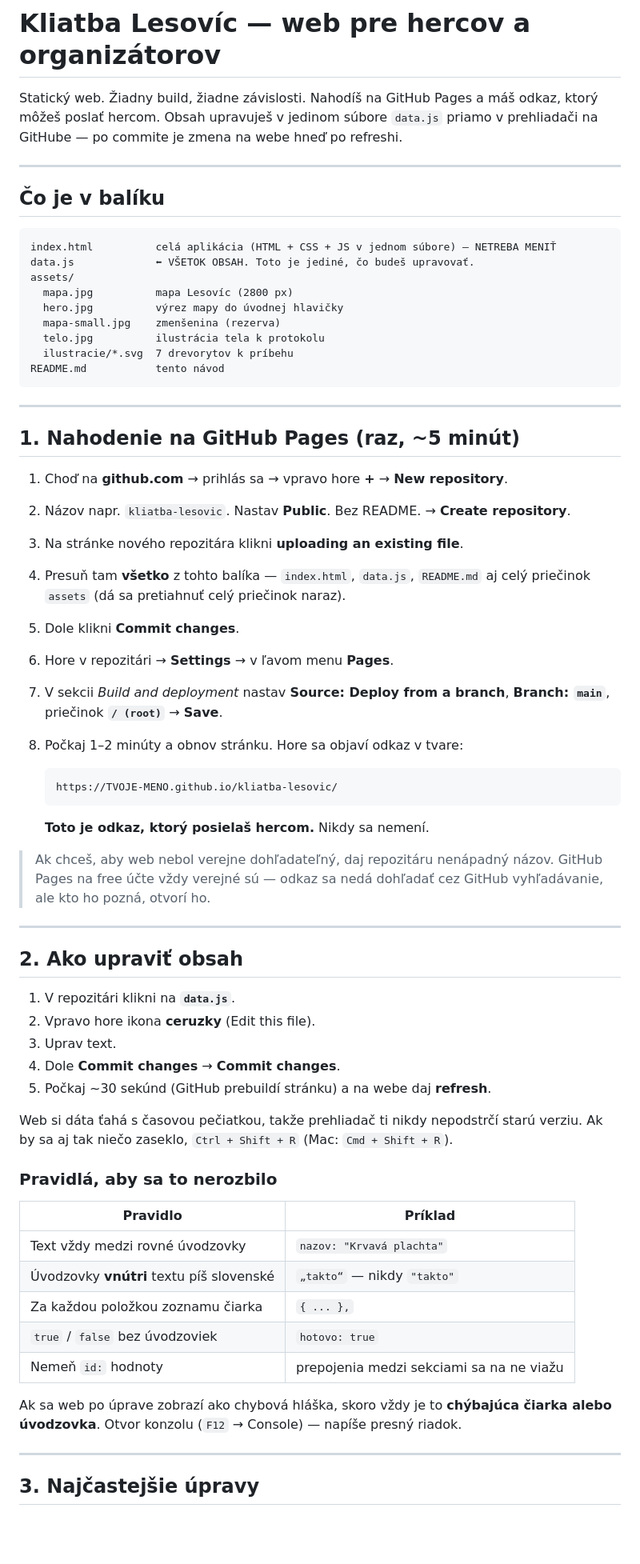
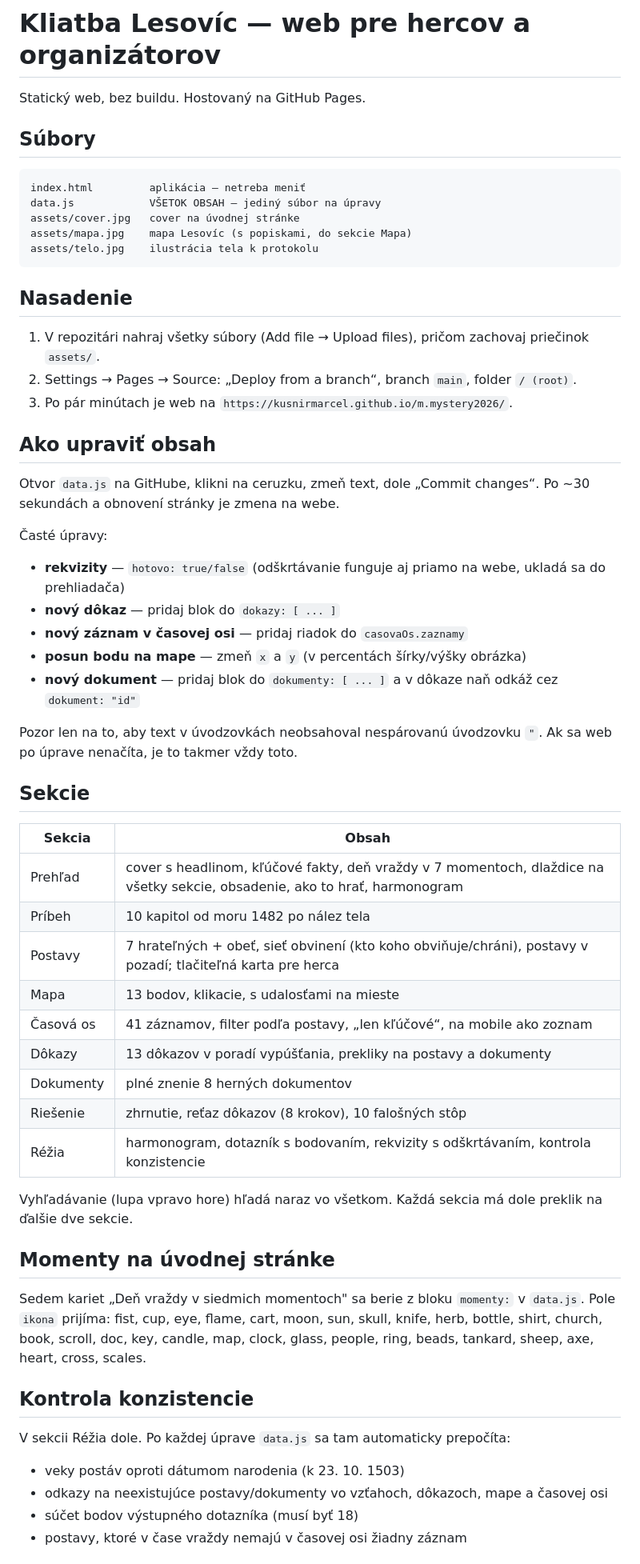
Before and after one commit to kusnirmarcel/m.mystery2026, a Markdown page: README.md, the part around one of its changes. Shown at 80% size. GitHub-like rendering; blank space fills up the shorter version.

````diff
--- a/README.md
+++ b/README.md
@@ -1,77 +1,67 @@
 # Kliatba Lesovíc — web pre hercov a organizátorov
 
-Statický web. Žiadny build, žiadne závislosti. Nahodíš na GitHub Pages a máš odkaz,
-ktorý môžeš poslať hercom. Obsah upravuješ v jedinom súbore `data.js` priamo
-v prehliadači na GitHube — po commite je zmena na webe hneď po refreshi.
+Statický web, bez buildu. Hostovaný na GitHub Pages.
 
----
-
-## Čo je v balíku
+## Súbory
 
 ```
-index.html          celá aplikácia (HTML + CSS + JS v jednom súbore) — NETREBA MENIŤ
-data.js             ⬅ VŠETOK OBSAH. Toto je jediné, čo budeš upravovať.
-assets/
-  mapa.jpg          mapa Lesovíc (2800 px)
-  hero.jpg          výrez mapy do úvodnej hlavičky
-  mapa-small.jpg    zmenšenina (rezerva)
-  telo.jpg          ilustrácia tela k protokolu
-  ilustracie/*.svg  7 drevorytov k príbehu
-README.md           tento návod
+index.html         aplikácia — netreba meniť
+data.js            VŠETOK OBSAH — jediný súbor na úpravy
+assets/cover.jpg   cover na úvodnej stránke
+assets/mapa.jpg    mapa Lesovíc (s popiskami, do sekcie Mapa)
+assets/telo.jpg    ilustrácia tela k protokolu
 ```
 
----
+## Nasadenie
 
-## 1. Nahodenie na GitHub Pages (raz, ~5 minút)
+1. V repozitári nahraj všetky súbory (Add file → Upload files), pričom zachovaj priečinok `assets/`.
+2. Settings → Pages → Source: „Deploy from a branch“, branch `main`, folder `/ (root)`.
+3. Po pár minútach je web na `https://kusnirmarcel.github.io/m.mystery2026/`.
 
-1. Choď na **github.com** → prihlás sa → vpravo hore **+** → **New repository**.
-2. Názov napr. `kliatba-lesovic`. Nastav **Public**. Bez README. → **Create repository**.
-3. Na stránke nového repozitára klikni **uploading an existing file**.
-4. Presuň tam **všetko** z tohto balíka — `index.html`, `data.js`, `README.md`
-   aj celý priečinok `assets` (dá sa pretiahnuť celý priečinok naraz).
-5. Dole klikni **Commit changes**.
-6. Hore v repozitári → **Settings** → v ľavom menu **Pages**.
-7. V sekcii *Build and deployment* nastav **Source: Deploy from a branch**,
-   **Branch: `main`**, priečinok **`/ (root)`** → **Save**.
-8. Počkaj 1–2 minúty a obnov stránku. Hore sa objaví odkaz v tvare:
+## Ako upraviť obsah
 
-   ```
-   https://TVOJE-MENO.github.io/kliatba-lesovic/
-   ```
+Otvor `data.js` na GitHube, klikni na ceruzku, zmeň text, dole „Commit changes“.
+Po ~30 sekundách a obnovení stránky je zmena na webe.
 
-   **Toto je odkaz, ktorý posielaš hercom.** Nikdy sa nemení.
+Časté úpravy:
 
-> Ak chceš, aby web nebol verejne dohľadateľný, daj repozitáru nenápadný názov.
-> GitHub Pages na free účte vždy verejné sú — odkaz sa nedá dohľadať cez GitHub
-> vyhľadávanie, ale kto ho pozná, otvorí ho.
+- **rekvizity** — `hotovo: true/false` (odškrtávanie funguje aj priamo na webe, ukladá sa do prehliadača)
+- **nový dôkaz** — pridaj blok do `dokazy: [ ... ]`
+- **nový záznam v časovej osi** — pridaj riadok do `casovaOs.zaznamy`
+- **posun bodu na mape** — zmeň `x` a `y` (v percentách šírky/výšky obrázka)
+- **nový dokument** — pridaj blok do `dokumenty: [ ... ]` a v dôkaze naň odkáž cez `dokument: "id"`
 
----
+Pozor len na to, aby text v úvodzovkách neobsahoval nespárovanú úvodzovku `"`.
+Ak sa web po úprave nenačíta, je to takmer vždy toto.
 
-## 2. Ako upraviť obsah
+## Sekcie
 
-1. V repozitári klikni na **`data.js`**.
-2. Vpravo hore ikona **ceruzky** (Edit this file).
-3. Uprav text.
-4. Dole **Commit changes** → **Commit changes**.
-5. Počkaj ~30 sekúnd (GitHub prebuildí stránku) a na webe daj **refresh**.
+| Sekcia | Obsah |
+|---|---|
+| Prehľad | cover s headlinom, kľúčové fakty, deň vraždy v 7 momentoch, dlaždice na všetky sekcie, obsadenie, ako to hrať, harmonogram |
+| Príbeh | 10 kapitol od moru 1482 po nález tela |
+| Postavy | 7 hrateľných + obeť, sieť obvinení (kto koho obviňuje/chráni), postavy v pozadí; tlačiteľná karta pre herca |
+| Mapa | 13 bodov, klikacie, s udalosťami na mieste |
+| Časová os | 41 záznamov, filter podľa postavy, „len kľúčové“, na mobile ako zoznam |
+| Dôkazy | 13 dôkazov v poradí vypúšťania, prekliky na postavy a dokumenty |
+| Dokumenty | plné znenie 8 herných dokumentov |
+| Riešenie | zhrnutie, reťaz dôkazov (8 krokov), 10 falošných stôp |
+| Réžia | harmonogram, dotazník s bodovaním, rekvizity s odškrtávaním, kontrola konzistencie |
 
-Web si dáta ťahá s časovou pečiatkou, takže prehliadač ti nikdy nepodstrčí
-starú verziu. Ak by sa aj tak niečo zaseklo, `Ctrl + Shift + R` (Mac: `Cmd + Shift + R`).
+Vyhľadávanie (lupa vpravo hore) hľadá naraz vo všetkom.
+Každá sekcia má dole preklik na ďalšie dve sekcie.
 
-### Pravidlá, aby sa to nerozbilo
+## Momenty na úvodnej stránke
 
-| Pravidlo | Príklad |
-|---|---|
-| Text vždy medzi rovné úvodzovky | `nazov: "Krvavá plachta"` |
-| Úvodzovky **vnútri** textu píš slovenské | `„takto“` — nikdy `"takto"` |
-| Za každou položkou zoznamu čiarka | `{ ... },` |
-| `true` / `false` bez úvodzoviek | `hotovo: true` |
-| Nemeň `id:` hodnoty | prepojenia medzi sekciami sa na ne viažu |
+Sedem kariet „Deň vraždy v siedmich momentoch" sa berie z bloku `momenty:` v `data.js`.
+Pole `ikona` prijíma: fist, cup, eye, flame, cart, moon, sun, skull, knife, herb, bottle, shirt, church, book, scroll, doc, key, candle, map, clock, glass, people, ring, beads, tankard, sheep, axe, heart, cross, scales.
 
-Ak sa web po úprave zobrazí ako chybová hláška, skoro vždy je to **chýbajúca
-čiarka alebo úvodzovka**. Otvor konzolu (`F12` → Console) — napíše presný riadok.
+## Kontrola konzistencie
 
----
+V sekcii Réžia dole. Po každej úprave `data.js` sa tam automaticky prepočíta:
 
-## 3. Najčastejšie úpravy
+- veky postáv oproti dátumom narodenia (k 23. 10. 1503)
+- odkazy na neexistujúce postavy/dokumenty vo vzťahoch, dôkazoch, mape a časovej osi
+- súčet bodov výstupného dotazníka (musí byť 18)
+- postavy, ktoré v čase vraždy nemajú v časovej osi žiadny záznam
 
````
Also changed, not shown: other parts of README.md (+3 -54 lines).
